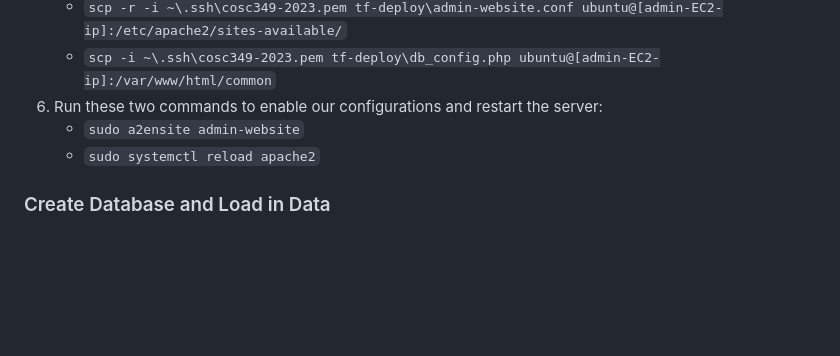
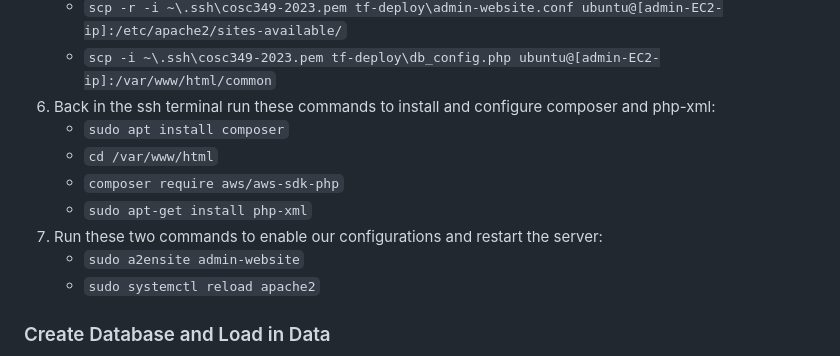
Before and after one commit to Josh-Lawson/cosc349-assignment2, a Markdown page: README.md, the part around the change printed below. Drawn GitHub-style; blank space fills up the shorter version.

```diff
--- a/README.md
+++ b/README.md
@@ -163,7 +179,12 @@ Admin will be able to:
     - `scp -r -i ~\.ssh\cosc349-2023.pem tf-deploy\www\common ubuntu@[admin-EC2-ip]:/var/www/html/`
     - `scp -r -i ~\.ssh\cosc349-2023.pem tf-deploy\admin-website.conf ubuntu@[admin-EC2-ip]:/etc/apache2/sites-available/`
     - `scp -i ~\.ssh\cosc349-2023.pem tf-deploy\db_config.php ubuntu@[admin-EC2-ip]:/var/www/html/common`
-6. Run these two commands to enable our configurations and restart the server:
+6. Back in the ssh terminal run these commands to install and configure composer and php-xml:
+    - `sudo apt install composer`
+    - `cd /var/www/html`
+    - `composer require aws/aws-sdk-php`
+    - `sudo apt-get install php-xml`
+7. Run these two commands to enable our configurations and restart the server:
     - `sudo a2ensite admin-website`
     - `sudo systemctl reload apache2`
 
```
Also changed, not shown: other parts of README.md (+27 -11 lines).
